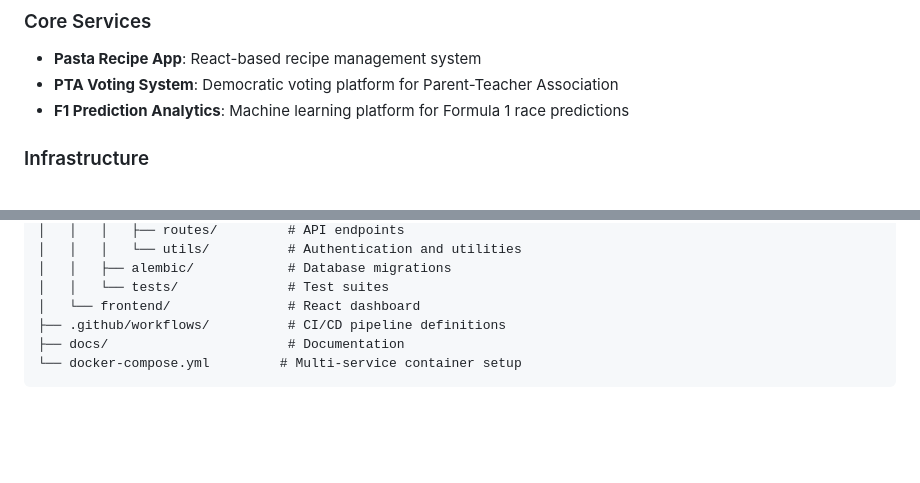
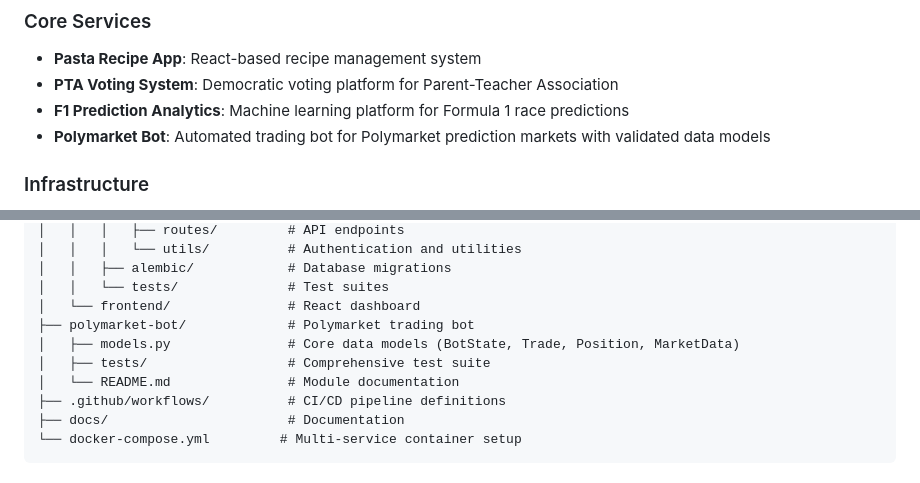
Before and after one commit to bobbydeveaux/simple-spaghetti-website, a Markdown page: README.md, 2 parts joined by grey strips. Rendered like a GitHub page; blank space fills up the shorter version.

Commit message:
docs: Add comprehensive documentation for polymarket-bot models

```diff
--- a/README.md
+++ b/README.md
@@ -10,6 +10,7 @@ This repository contains multiple integrated services:
 - **Pasta Recipe App**: React-based recipe management system
 - **PTA Voting System**: Democratic voting platform for Parent-Teacher Association
 - **F1 Prediction Analytics**: Machine learning platform for Formula 1 race predictions
+- **Polymarket Bot**: Automated trading bot for Polymarket prediction markets with validated data models
 
 ### Infrastructure
 - **CI/CD Pipelines**: Automated testing, deployment, and monitoring with GitHub Actions
@@ -306,6 +307,10 @@ alembic downgrade -1
 │   │   ├── alembic/            # Database migrations
 │   │   └── tests/              # Test suites
 │   └── frontend/               # React dashboard
+├── polymarket-bot/             # Polymarket trading bot
+│   ├── models.py               # Core data models (BotState, Trade, Position, MarketData)
+│   ├── tests/                  # Comprehensive test suite
+│   └── README.md               # Module documentation
 ├── .github/workflows/          # CI/CD pipeline definitions
 ├── docs/                       # Documentation
 └── docker-compose.yml         # Multi-service container setup
```
Also changed, not shown: polymarket-bot/README.md (added, +444 -0 lines).
